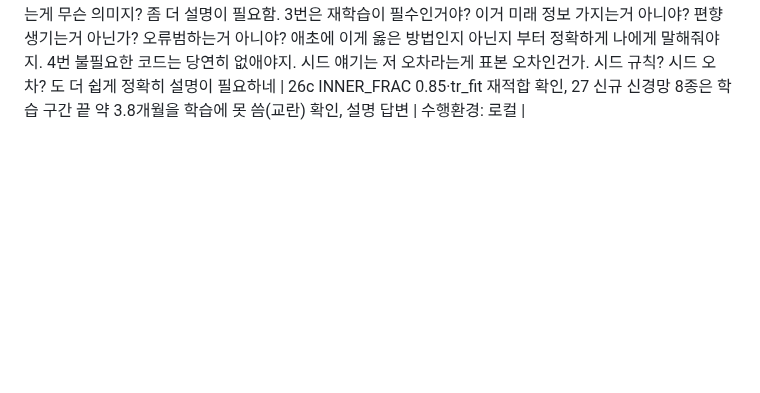
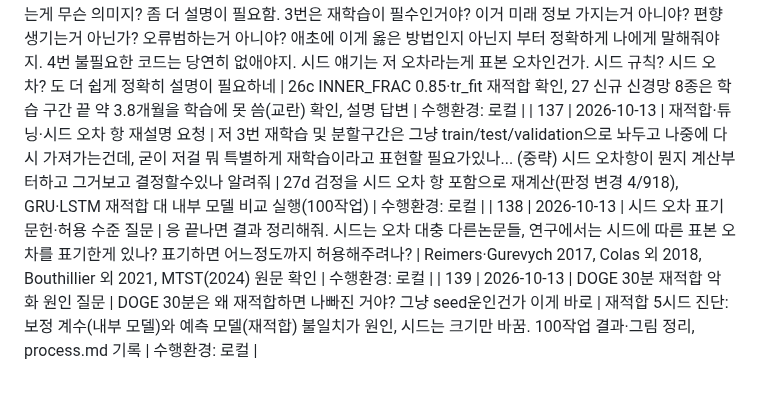
Before and after one commit to tabjun/quantitative_trading, a Markdown page: conversation_l2_cache.md, the part around the change. Rendered like a GitHub page; blank space fills up the shorter version.

```diff
--- a/conversation_l2_cache.md
+++ b/conversation_l2_cache.md
@@ -61,3 +61,6 @@
 | 134 | 2026-10-13 | Codex 리뷰 무조건 수용 여부 점검 | 그 전에 잠시만 코드 구현 자체도 리뷰하려고 해도 여전히 신경망 배치 사이즈 , 에포크 등 기본 코드부터 하이퍼파라미터 세팅, 리소스 최적화(최대,최적 효율) 과한 에러 방지 코드 등이 있을수있는데, 무조건 코덱스 리뷰를 받아들이지 말란거야. 그것조차도 의심해서 다시 제 3자의 시선에서 리뷰해야지 . 지금까지 보면 코덱스 추가 리뷰는 거의 받아들여져서 수정되는것 같은데 맞나 | history 대조 결과 06-30~10-12 Codex 지적 기각 기록 0건 확인, 최신 리뷰 3건 독립 판정(부분 수용·심각도 과대·놓친 점: neuralforecast 3.2.2 GRU·LSTM 존재), 메모리 저장 | 수행환경: 로컬 |
 | 135 | 2026-10-13 | 학습 코드 구현 리뷰·시드 수 근거 계산 | 응 구현 리뷰부터 진행해. 근데 저 학습 조건 통제도, 나는 알고리즘별로 결국 처리받는 방식이 다르니 알고리즘에 맞게 해서 각자 최선의 상태일때, 문제를 누가 잘 맞추냐 싸움으로 봤는데, 단순히 무조건 동일한 환경을 맞춰야한다는게 아니라, . 시드 몇개 쓸지 근거 계산해보던지, 단지 그 계산이 타당해야해. 과(소)학습 같은 문제도 없으려고 이번 알고리즘 최대 적합(최종 마무리단계)를 수행하는건데 그 문제가 있으면 어떡하냐; | 로그·코드·라이브러리 소스 대조: NF 최선 가중치 미복원·상한 도달(과소학습)·기본 학습률, GRU 학습률 경계, 되돌리기 코드 결함 확인. 시드 5개로 시드 분산 대 시간 분산 비 계산(스크래치패드 seedcalc). process.md 기록 | 수행환경: 로컬 |
 | 136 | 2026-10-13 | 튜닝 기회·재적합 타당성·시드 오차 설명 요청 | 1번 ok, 2번은 같은 개수로 맞춰서 동일한 하이퍼 파라미터를 맞춘다고해서 아무리 basemodel이 같은 파생 알고리즘이라도 예를들어 그냥 lstm vs vae-lstm 다를텐데 튜닝 기회 맞춘다는게 무슨 의미지? 좀 더 설명이 필요함. 3번은 재학습이 필수인거야? 이거 미래 정보 가지는거 아니야? 편향 생기는거 아닌가? 오류범하는거 아니야? 애초에 이게 옳은 방법인지 아닌지 부터 정확하게 나에게 말해줘야지. 4번 불필요한 코드는 당연히 없애야지. 시드 얘기는 저 오차라는게 표본 오차인건가. 시드 규칙? 시드 오차? 도 더 쉽게 정확히 설명이 필요하네 | 26c INNER_FRAC 0.85·tr_fit 재적합 확인, 27 신규 신경망 8종은 학습 구간 끝 약 3.8개월을 학습에 못 씀(교란) 확인, 설명 답변 | 수행환경: 로컬 |
+| 137 | 2026-10-13 | 재적합·튜닝·시드 오차 항 재설명 요청 | 저 3번 재학습 및 분할구간은 그냥 train/test/validation으로 놔두고 나중에 다시 가져가는건데, 굳이 저걸 뭐 특별하게 재학습이라고 표현할 필요가있나... (중략) 시드 오차항이 뭔지 계산부터하고 그거보고 결정할수있나 알려줘 | 27d 검정을 시드 오차 항 포함으로 재계산(판정 변경 4/918), GRU·LSTM 재적합 대 내부 모델 비교 실행(100작업) | 수행환경: 로컬 |
+| 138 | 2026-10-13 | 시드 오차 표기 문헌·허용 수준 질문 | 응 끝나면 결과 정리해줘. 시드는 오차 대충 다른논문들, 연구에서는 시드에 따른 표본 오차를 표기한게 있나? 표기하면 어느정도까지 허용해주려나? | Reimers·Gurevych 2017, Colas 외 2018, Bouthillier 외 2021, MTST(2024) 원문 확인 | 수행환경: 로컬 |
+| 139 | 2026-10-13 | DOGE 30분 재적합 악화 원인 질문 | DOGE 30분은 왜 재적합하면 나빠진 거야? 그냥 seed운인건가 이게 바로 | 재적합 5시드 진단: 보정 계수(내부 모델)와 예측 모델(재적합) 불일치가 원인, 시드는 크기만 바꿈. 100작업 결과·그림 정리, process.md 기록 | 수행환경: 로컬 |
```
Also changed, not shown: process.md (+4 -0 lines).
